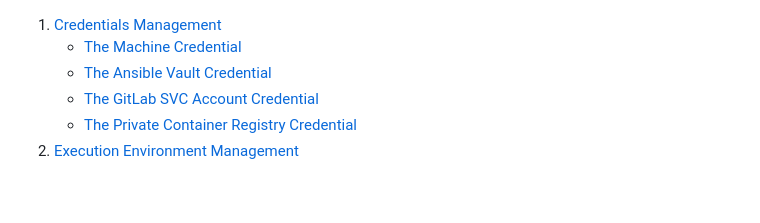
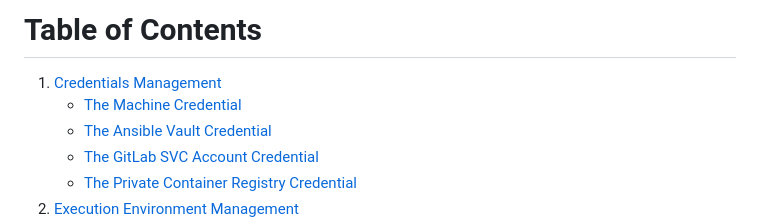
Before and after one commit to RedHatRanger/best_linux_scripts_and_commands, a Markdown page: documentation/awx/awx.md, the part around the change. GitHub-like rendering; blank space fills up the shorter version.

Commit message:
Add Table of Contents to AWX documentation

```diff
--- a/documentation/awx/awx.md
+++ b/documentation/awx/awx.md
@@ -1,3 +1,4 @@
+# Table of Contents
 1. [Credentials Management](#credentials-management)
     - [The Machine Credential](#creating-the-ansible-ssh-user-machine-credential)
     - [The Ansible Vault Credential](#creating-a-global-ansible-vault-credential)
```
